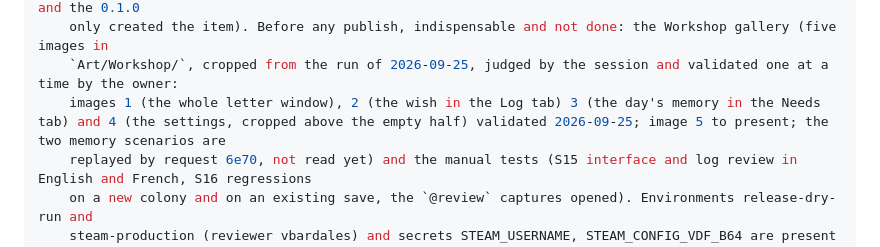
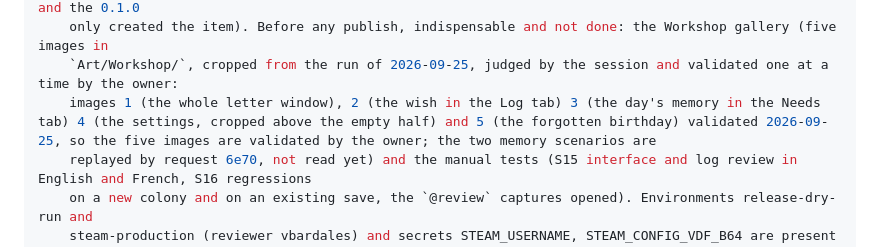
Before and after one commit to vbardales/Rimworld-Many-Happy-Returns, a Markdown page: STATUS.md, the part around the change. Rendered like a GitHub page.

Commit message:
ManyHappyReturns: the owner validated the fifth gallery image, the gallery is complete
Co-Authored-By: Claude Sonnet 5 <noreply@anthropic.com>

```diff
--- a/STATUS.md
+++ b/STATUS.md
@@ -36,7 +36,7 @@ remaining:
     apply to it; rollback target: the item switched back to private by her (the repository has no tag and the 0.1.0
     only created the item). Before any publish, indispensable and not done: the Workshop gallery (five images in
     `Art/Workshop/`, cropped from the run of 2026-09-25, judged by the session and validated one at a time by the owner:
-    images 1 (the whole letter window), 2 (the wish in the Log tab) 3 (the day's memory in the Needs tab) and 4 (the settings, cropped above the empty half) validated 2026-09-25; image 5 to present; the two memory scenarios are
+    images 1 (the whole letter window), 2 (the wish in the Log tab) 3 (the day's memory in the Needs tab) 4 (the settings, cropped above the empty half) and 5 (the forgotten birthday) validated 2026-09-25, so the five images are validated by the owner; the two memory scenarios are
     replayed by request 6e70, not read yet) and the manual tests (S15 interface and log review in English and French, S16 regressions
     on a new colony and on an existing save, the `@review` captures opened). Environments release-dry-run and
     steam-production (reviewer vbardales) and secrets STEAM_USERNAME, STEAM_CONFIG_VDF_B64 are present on the
```
